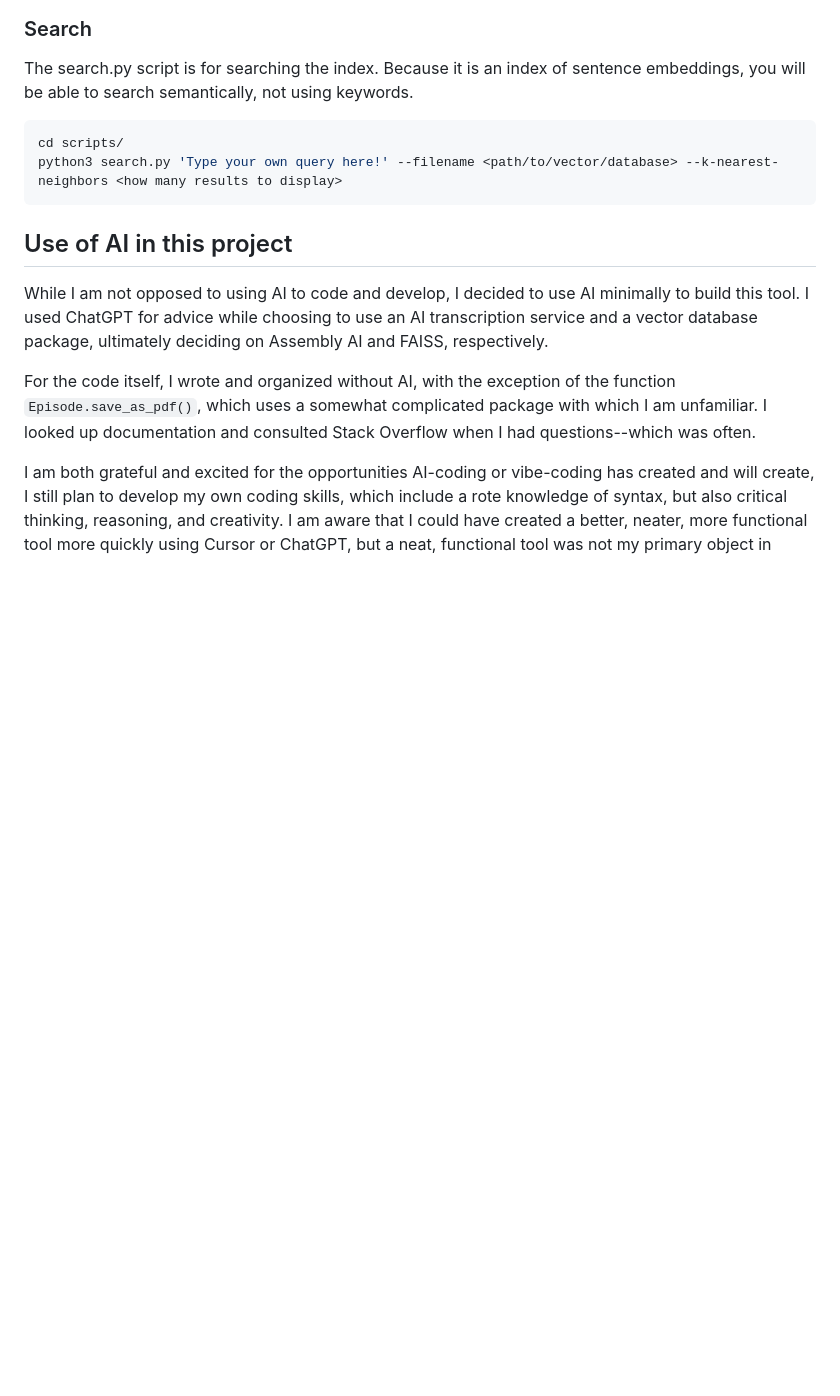
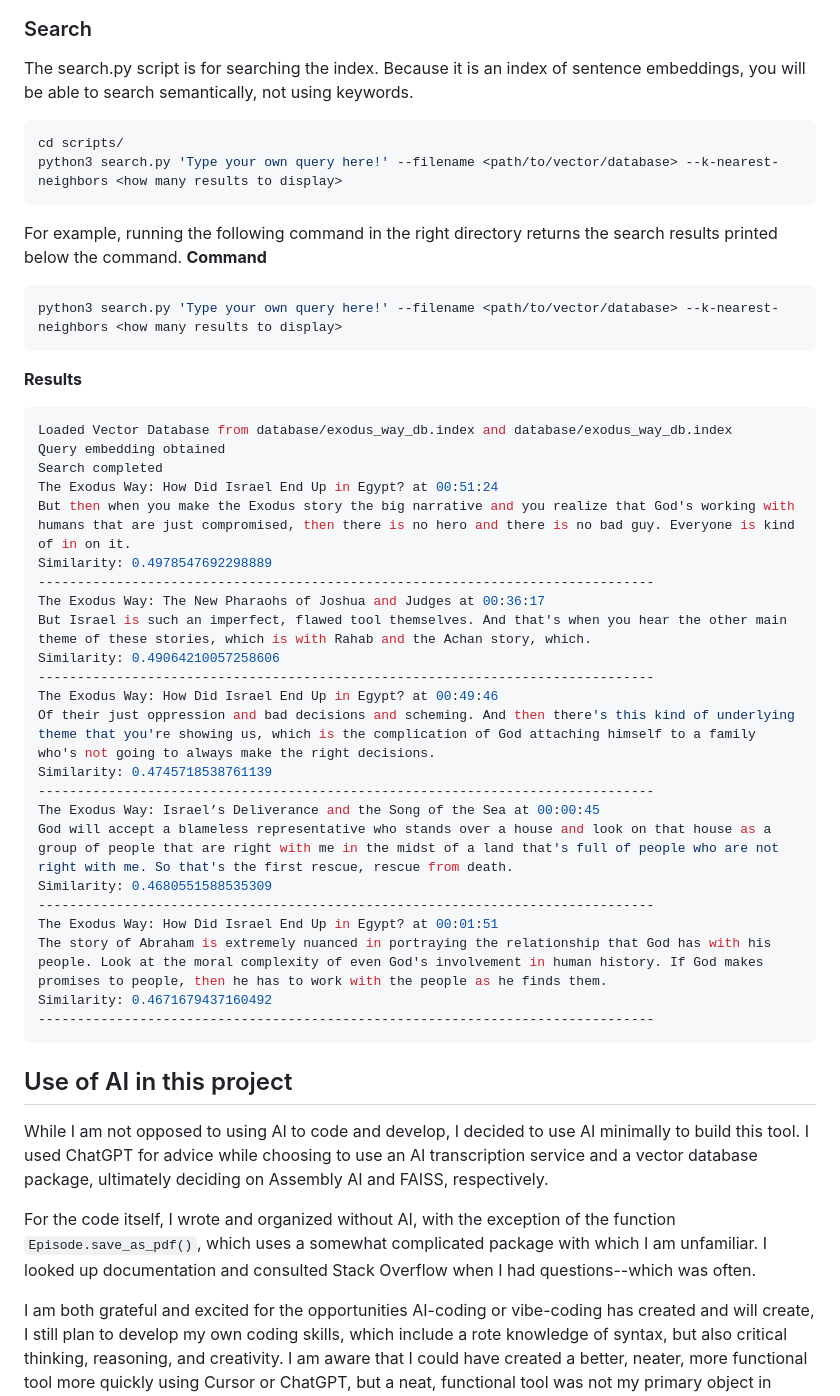
Before and after one commit to jackdpond/pod-search, a Markdown page: README.md, the part around the change. GitHub-like rendering; blank space fills up the shorter version.

Commit message:
Update README.md with example of search.py

````diff
--- a/README.md
+++ b/README.md
@@ -101,6 +101,38 @@ cd scripts/
 python3 search.py 'Type your own query here!' --filename <path/to/vector/database> --k-nearest-neighbors <how many results to display>
 ```
 
+For example, running the following command in the right directory returns the search results printed below the command.
+**Command**
+```bash
+python3 search.py 'Type your own query here!' --filename <path/to/vector/database> --k-nearest-neighbors <how many results to display>
+```
+**Results**
+```bash
+Loaded Vector Database from database/exodus_way_db.index and database/exodus_way_db.index
+Query embedding obtained
+Search completed
+The Exodus Way: How Did Israel End Up in Egypt? at 00:51:24
+But then when you make the Exodus story the big narrative and you realize that God's working with humans that are just compromised, then there is no hero and there is no bad guy. Everyone is kind of in on it.
+Similarity: 0.4978547692298889
+-------------------------------------------------------------------------------
+The Exodus Way: The New Pharaohs of Joshua and Judges at 00:36:17
+But Israel is such an imperfect, flawed tool themselves. And that's when you hear the other main theme of these stories, which is with Rahab and the Achan story, which.
+Similarity: 0.49064210057258606
+-------------------------------------------------------------------------------
+The Exodus Way: How Did Israel End Up in Egypt? at 00:49:46
+Of their just oppression and bad decisions and scheming. And then there's this kind of underlying theme that you're showing us, which is the complication of God attaching himself to a family who's not going to always make the right decisions.
+Similarity: 0.4745718538761139
+-------------------------------------------------------------------------------
+The Exodus Way: Israel’s Deliverance and the Song of the Sea at 00:00:45
+God will accept a blameless representative who stands over a house and look on that house as a group of people that are right with me in the midst of a land that's full of people who are not right with me. So that's the first rescue, rescue from death.
+Similarity: 0.4680551588535309
+-------------------------------------------------------------------------------
+The Exodus Way: How Did Israel End Up in Egypt? at 00:01:51
+The story of Abraham is extremely nuanced in portraying the relationship that God has with his people. Look at the moral complexity of even God's involvement in human history. If God makes promises to people, then he has to work with the people as he finds them.
+Similarity: 0.4671679437160492
+-------------------------------------------------------------------------------
+```
+
 ## Use of AI in this project
 While I am not opposed to using AI to code and develop, I decided to use AI minimally to build this tool. I used ChatGPT for advice while choosing to use an AI transcription service and a vector database package, ultimately deciding on Assembly AI and FAISS, respectively.
 
````
